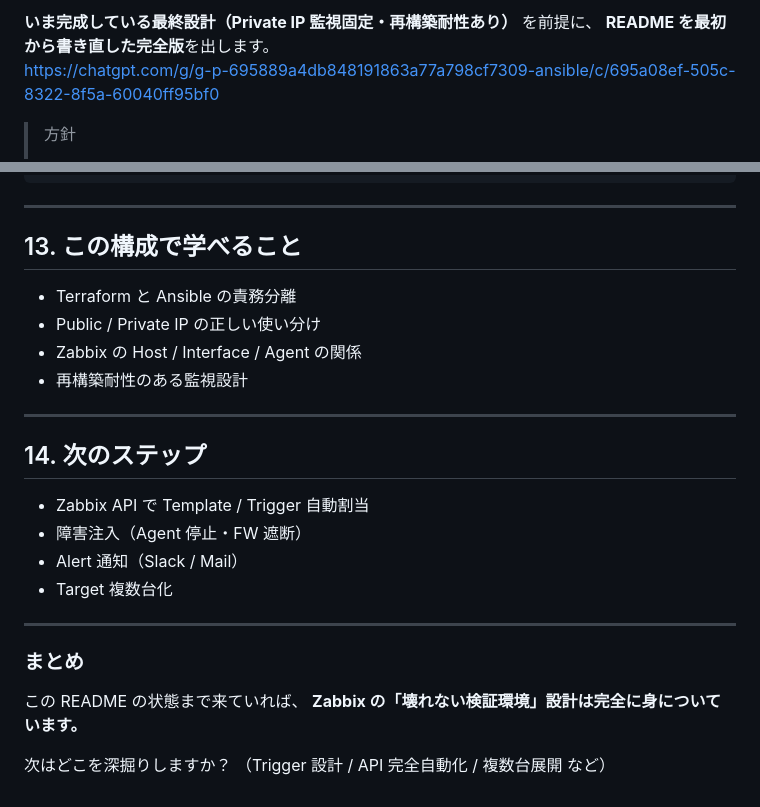
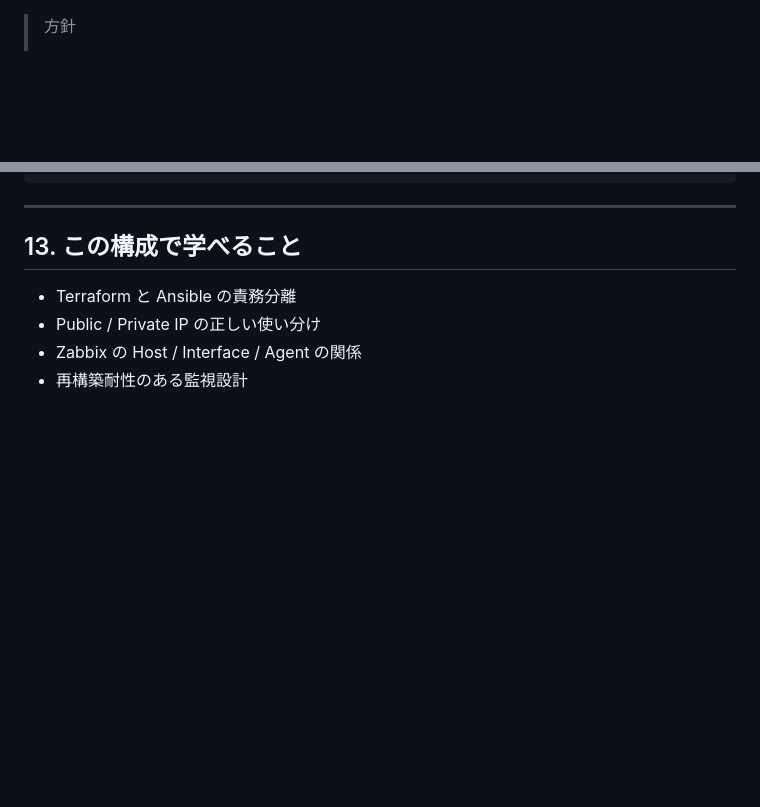
Before and after one commit to tk-21/terraform-lab, a Markdown page: zabbix-lab/README.md, 2 parts joined by grey strips. GitHub-like rendering; blank space fills up the shorter version.

```diff
--- a/zabbix-lab/README.md
+++ b/zabbix-lab/README.md
@@ -1,7 +1,3 @@
-**いま完成している最終設計（Private IP 監視固定・再構築耐性あり）** を前提に、
-**README を最初から書き直した完全版**を出します。
-https://chatgpt.com/g/g-p-695889a4db848191863a77a798cf7309-ansible/c/695a08ef-505c-8322-8f5a-60040ff95bf0
-
 > 方針
 >
 > * AlmaLinux 9 固定
@@ -314,22 +310,3 @@ terraform destroy
 * Public / Private IP の正しい使い分け
 * Zabbix の Host / Interface / Agent の関係
 * 再構築耐性のある監視設計
-
----
-
-## 14. 次のステップ
-
-* Zabbix API で Template / Trigger 自動割当
-* 障害注入（Agent 停止・FW 遮断）
-* Alert 通知（Slack / Mail）
-* Target 複数台化
-
----
-
-### まとめ
-
-この README の状態まで来ていれば、
-**Zabbix の「壊れない検証環境」設計は完全に身についています。**
-
-次はどこを深掘りしますか？
-（Trigger 設計 / API 完全自動化 / 複数台展開 など）
```
